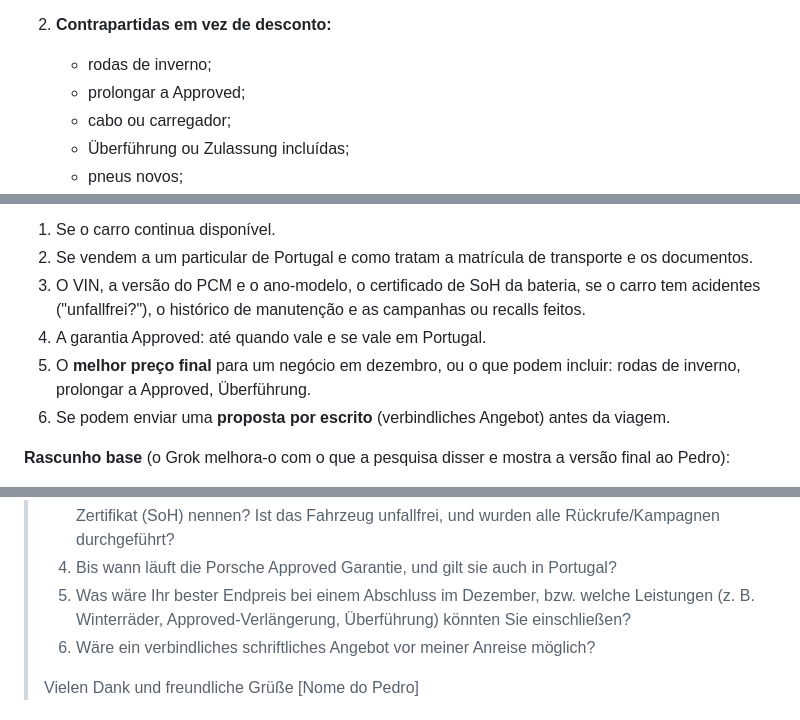
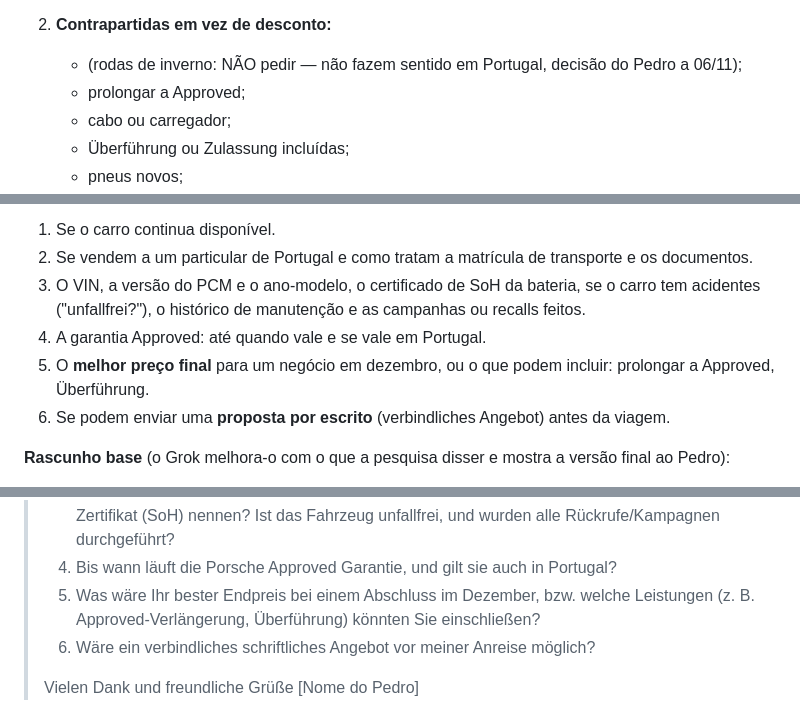
Before and after one commit to pedromja/pedromja.github.io, a Markdown page: pedidos/PEDIDO_GROK_BOT_negociacao_pre_teste_2026-11-06.md, 3 parts joined by grey strips. Drawn GitHub-style.

Commit message:
Pedidos ao Grok Bot: não pedir rodas de inverno
Co-Authored-By: Claude Opus 5.5 <noreply@anthropic.com>
Claude-Session: https://claude.ai/code/session_012hi6uS2ddv6wwTdyeL8dCx

```diff
--- a/pedidos/PEDIDO_GROK_BOT_negociacao_pre_teste_2026-11-06.md
+++ b/pedidos/PEDIDO_GROK_BOT_negociacao_pre_teste_2026-11-06.md
@@ -39,7 +39,7 @@ Se uma fonte tiver anti-bot ou pedir login, marcar `sem_leitura` e passar à seg
 **Perguntas a responder** (com fonte e data de cada afirmação):
 1. **Margem de desconto.** Quanto descem normalmente os Porsche Zentren em usados, Approved e "Junge Gebrauchte"? E os vendedores independentes? O que muda em novembro e dezembro, com os objetivos de fim de ano (Jahresendgeschäft)?
 2. **Contrapartidas em vez de desconto:**
-   - rodas de inverno;
+   - (rodas de inverno: NÃO pedir — não fazem sentido em Portugal, decisão do Pedro a 06/11);
    - prolongar a Approved;
    - cabo ou carregador;
    - Überführung ou Zulassung incluídas;
@@ -113,7 +113,7 @@ Ficam para o fim, com o guião já testado.
 2. Se vendem a um particular de Portugal e como tratam a matrícula de transporte e os documentos.
 3. O VIN, a versão do PCM e o ano-modelo, o certificado de SoH da bateria, se o carro tem acidentes ("unfallfrei?"), o histórico de manutenção e as campanhas ou recalls feitos.
 4. A garantia Approved: até quando vale e se vale em Portugal.
-5. O **melhor preço final** para um negócio em dezembro, ou o que podem incluir: rodas de inverno, prolongar a Approved, Überführung.
+5. O **melhor preço final** para um negócio em dezembro, ou o que podem incluir: prolongar a Approved, Überführung.
 6. Se podem enviar uma **proposta por escrito** (verbindliches Angebot) antes da viagem.
 
 **Rascunho base** (o Grok melhora-o com o que a pesquisa disser e mostra a versão final ao Pedro):
@@ -127,7 +127,7 @@ Ficam para o fim, com o guião já testado.
 > 2. Verkaufen Sie an Privatkunden aus Portugal, und wie läuft die Überführung (Kurzzeit-/Überführungskennzeichen, Unterlagen)?
 > 3. Könnten Sie mir die FIN, die PCM-Version/das Modelljahr sowie, falls vorhanden, ein Batterie-Zertifikat (SoH) nennen? Ist das Fahrzeug unfallfrei, und wurden alle Rückrufe/Kampagnen durchgeführt?
 > 4. Bis wann läuft die Porsche Approved Garantie, und gilt sie auch in Portugal?
-> 5. Was wäre Ihr bester Endpreis bei einem Abschluss im Dezember, bzw. welche Leistungen (z. B. Winterräder, Approved-Verlängerung, Überführung) könnten Sie einschließen?
+> 5. Was wäre Ihr bester Endpreis bei einem Abschluss im Dezember, bzw. welche Leistungen (z. B. Approved-Verlängerung, Überführung) könnten Sie einschließen?
 > 6. Wäre ein verbindliches schriftliches Angebot vor meiner Anreise möglich?
 >
 > Vielen Dank und freundliche Grüße
```
Also changed, not shown: pedidos/PEDIDO_GROK_BOT_negociacao_fase1_2026-11-06.md (+2 -2 lines), pedidos/PEDIDO_GROK_BOT_negociacao_fase1_ajuste_2026-11-06.md (+2 -2 lines).
